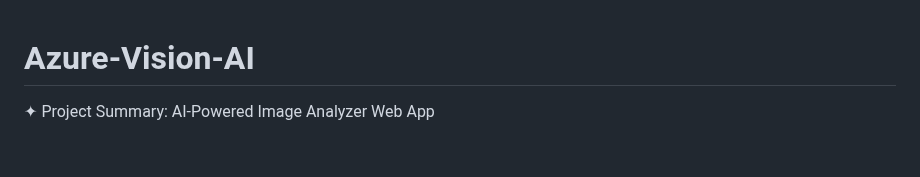
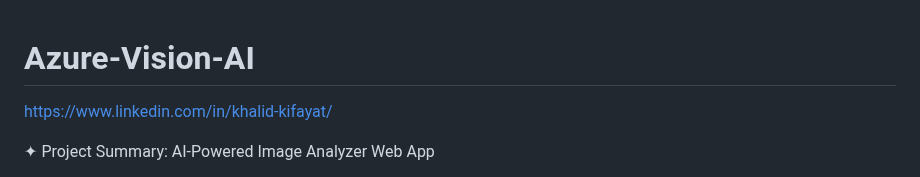
Before and after one commit to khalid-kifayat/Azure-Vision-AI, a Markdown page: README.md, the part around the change. GitHub-like rendering; blank space fills up the shorter version.

```diff
--- a/README.md
+++ b/README.md
@@ -1,4 +1,5 @@
 # Azure-Vision-AI
+https://www.linkedin.com/in/khalid-kifayat/
 
 ✦ Project Summary: AI-Powered Image Analyzer Web App
 
```
